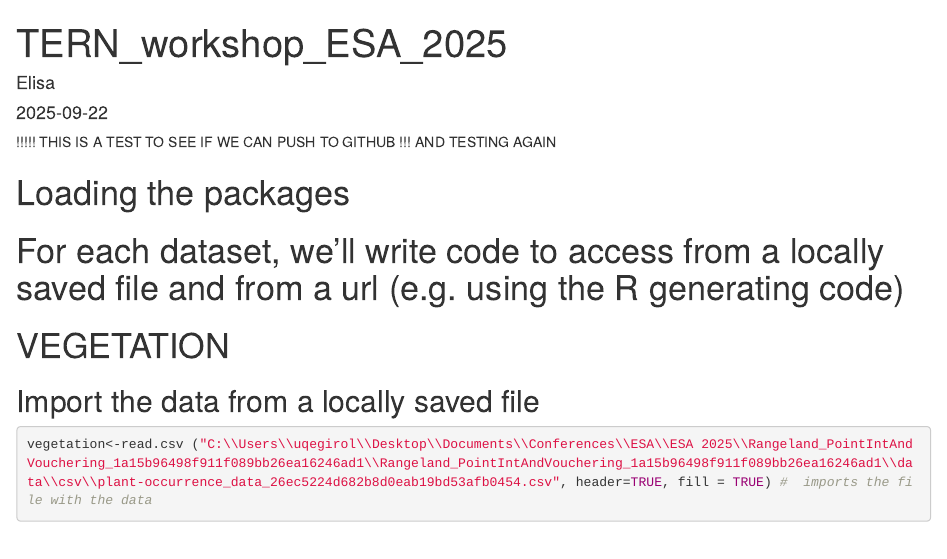
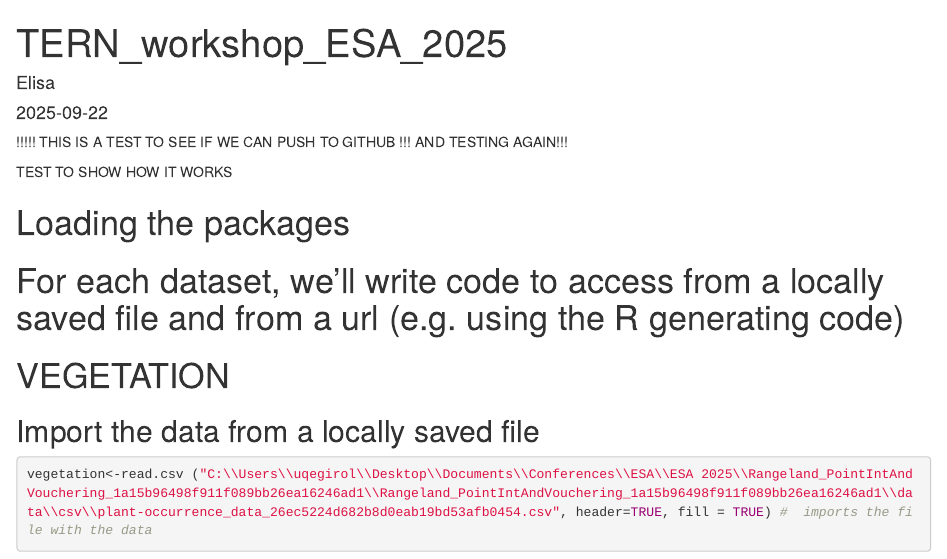
Before and after one commit to elisagirola/TERN-Education-Tutorials, an R Markdown document (TERN_workshop_ESA_2025.Rmd): the page in a window 1100 px wide, from its top. Rendered offline with R 4.5, knitr and Pandoc, with nearby package versions; drawn as R Markdown's standard HTML page in place of the format the file asks for; some code elsewhere in the file could not run offline.

Commit message:
TEST TO SEE IF IT WORKS

````diff
--- a/TERN_workshop_ESA_2025.Rmd
+++ b/TERN_workshop_ESA_2025.Rmd
@@ -6,7 +6,9 @@ output: word_document
 ---
 
 !!!!! THIS IS A TEST TO SEE IF WE CAN PUSH TO GITHUB
-!!! AND TESTING AGAIN
+!!! AND TESTING AGAIN!!!
+
+TEST TO SHOW HOW IT WORKS
 
 ```{r setup, include=FALSE}
 knitr::opts_chunk$set(echo = TRUE)
````
